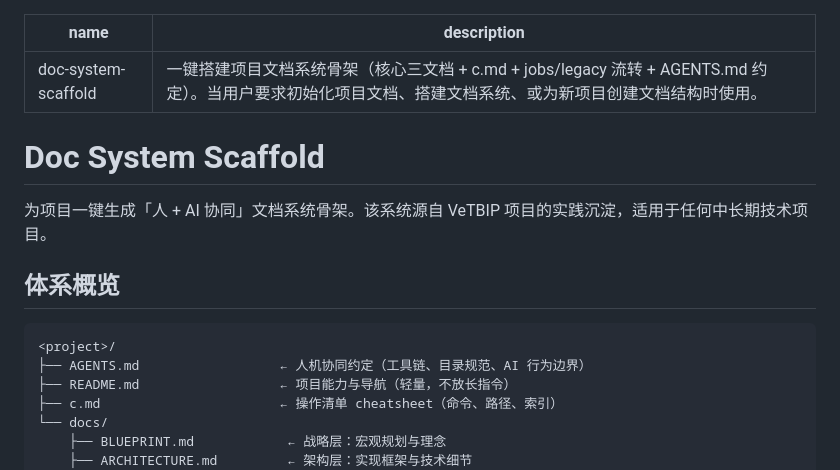
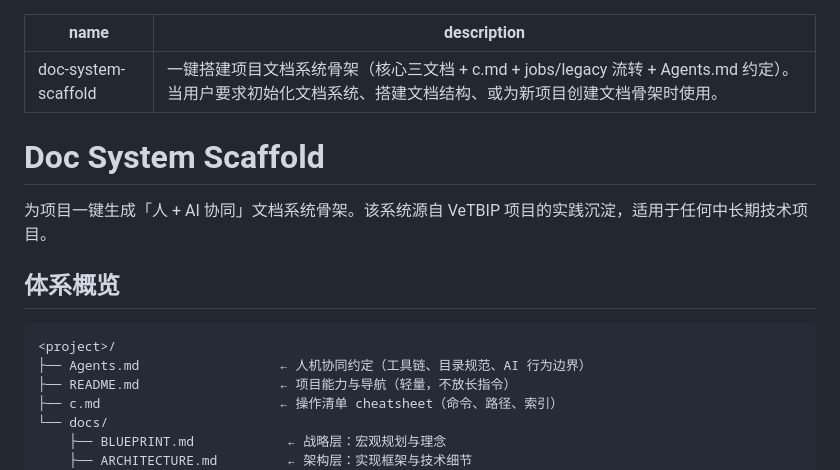
Before and after one commit to Linguage/henri_skills, a Markdown page: doc-system-scaffold/SKILL.md, the part around one of its changes. Drawn GitHub-style.

````diff
--- a/doc-system-scaffold/SKILL.md
+++ b/doc-system-scaffold/SKILL.md
@@ -1,6 +1,6 @@
 ---
 name: doc-system-scaffold
-description: "一键搭建项目文档系统骨架（核心三文档 + c.md + jobs/legacy 流转 + AGENTS.md 约定）。当用户要求初始化项目文档、搭建文档系统、或为新项目创建文档结构时使用。"
+description: "一键搭建项目文档系统骨架（核心三文档 + c.md + jobs/legacy 流转 + Agents.md 约定）。当用户要求初始化文档系统、搭建文档结构、或为新项目创建文档骨架时使用。"
 ---
 
 # Doc System Scaffold
@@ -11,7 +11,7 @@ description: "一键搭建项目文档系统骨架（核心三文档 + c.md + jo
 
 ```
 <project>/
-├── AGENTS.md                  ← 人机协同约定（工具链、目录规范、AI 行为边界）
+├── Agents.md                  ← 人机协同约定（工具链、目录规范、AI 行为边界）
 ├── README.md                  ← 项目能力与导航（轻量，不放长指令）
 ├── c.md                       ← 操作清单 cheatsheet（命令、路径、索引）
 └── docs/
````
Also changed, not shown: other parts of doc-system-scaffold/SKILL.md (+55 -9 lines).
